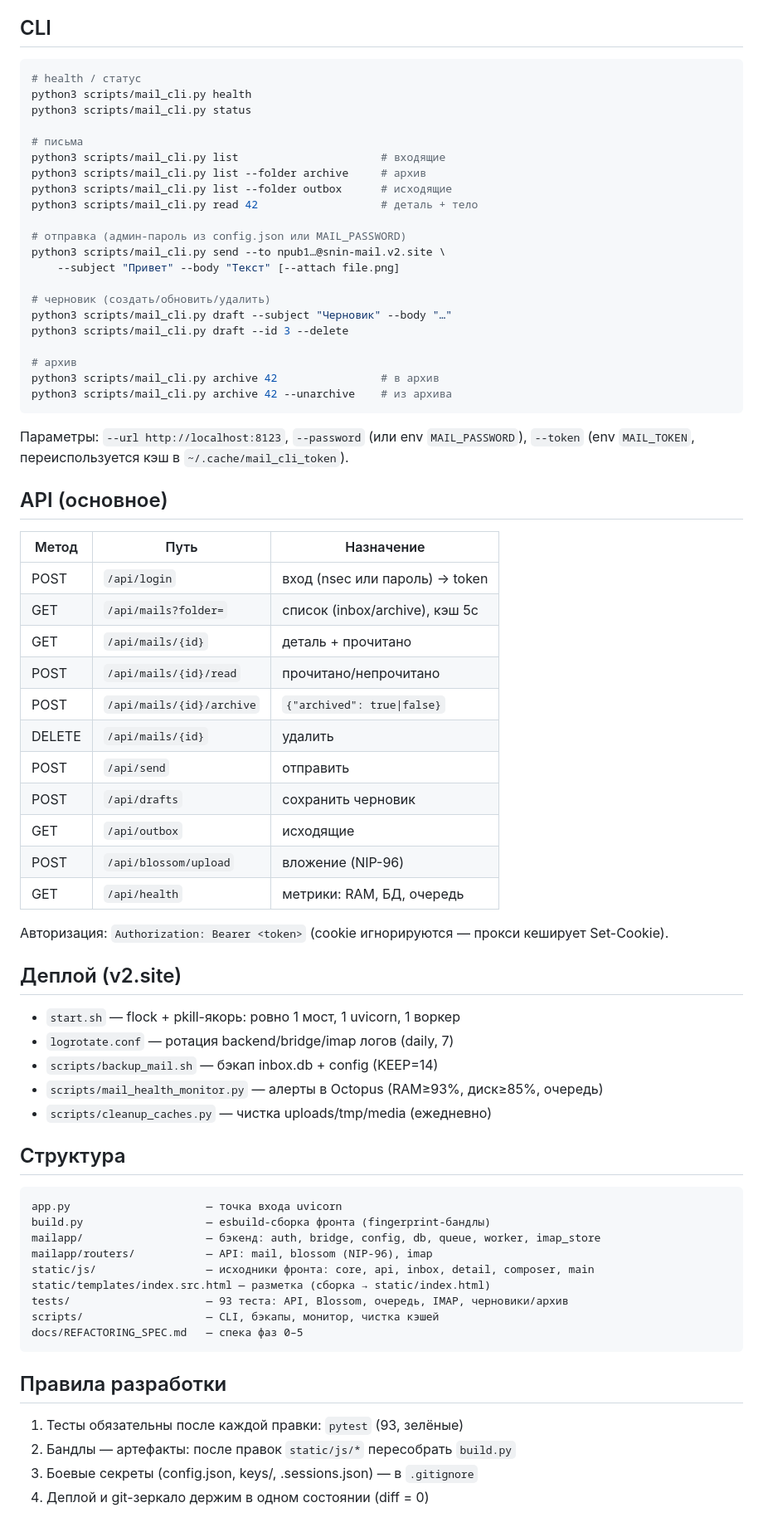
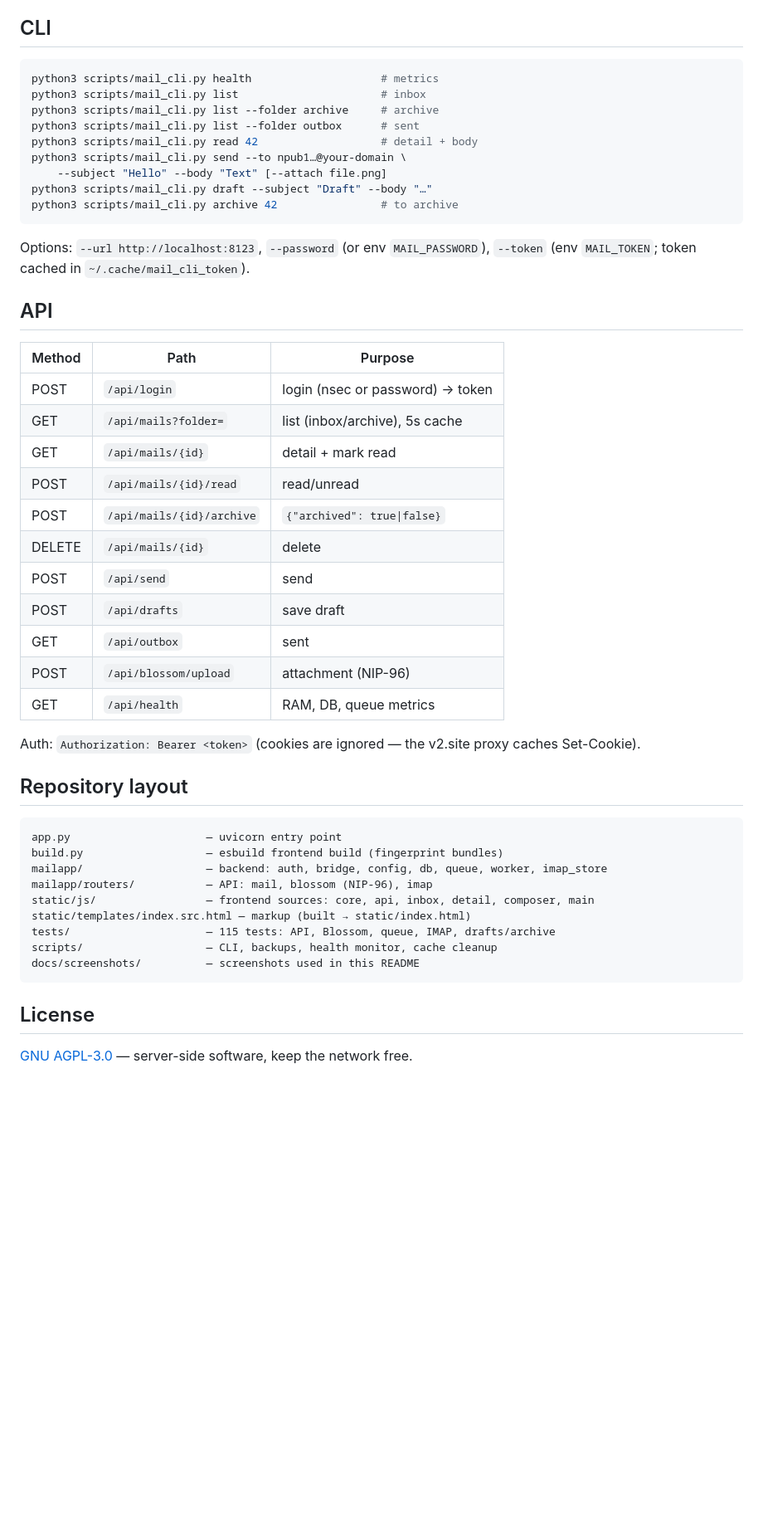
Before and after one commit to konantgit-sys/snin-mail-nostr, a Markdown page: README.md, the part around one of its changes. Shown at 83% size. Drawn GitHub-style; blank space fills up the shorter version.

````diff
--- a/README.md
+++ b/README.md
@@ -55,75 +83,53 @@ monkeypatch'ят cfg.DB/сессии на временные файлы.
 ## CLI
 
 ```bash
-# health / статус
-python3 scripts/mail_cli.py health
-python3 scripts/mail_cli.py status
-
-# письма
-python3 scripts/mail_cli.py list                      # входящие
-python3 scripts/mail_cli.py list --folder archive     # архив
-python3 scripts/mail_cli.py list --folder outbox      # исходящие
-python3 scripts/mail_cli.py read 42                   # деталь + тело
-
-# отправка (админ-пароль из config.json или MAIL_PASSWORD)
-python3 scripts/mail_cli.py send --to npub1…@snin-mail.v2.site \
-    --subject "Привет" --body "Текст" [--attach file.png]
-
-# черновик (создать/обновить/удалить)
-python3 scripts/mail_cli.py draft --subject "Черновик" --body "…"
-python3 scripts/mail_cli.py draft --id 3 --delete
-
-# архив
-python3 scripts/mail_cli.py archive 42                # в архив
-python3 scripts/mail_cli.py archive 42 --unarchive    # из архива
+python3 scripts/mail_cli.py health                    # metrics
+python3 scripts/mail_cli.py list                      # inbox
+python3 scripts/mail_cli.py list --folder archive     # archive
+python3 scripts/mail_cli.py list --folder outbox      # sent
+python3 scripts/mail_cli.py read 42                   # detail + body
+python3 scripts/mail_cli.py send --to npub1…@your-domain \
+    --subject "Hello" --body "Text" [--attach file.png]
+python3 scripts/mail_cli.py draft --subject "Draft" --body "…"
+python3 scripts/mail_cli.py archive 42                # to archive
 ```
 
-Параметры: `--url http://localhost:8123`, `--password` (или env `MAIL_PASSWORD`),
-`--token` (env `MAIL_TOKEN`, переиспользуется кэш в `~/.cache/mail_cli_token`).
+Options: `--url http://localhost:8123`, `--password` (or env `MAIL_PASSWORD`),
+`--token` (env `MAIL_TOKEN`; token cached in `~/.cache/mail_cli_token`).
 
-## API (основное)
+## API
 
-| Метод | Путь | Назначение |
+| Method | Path | Purpose |
 |---|---|---|
-| POST | `/api/login` | вход (nsec или пароль) → token |
-| GET | `/api/mails?folder=` | список (inbox/archive), кэш 5с |
-| GET | `/api/mails/{id}` | деталь + прочитано |
-| POST | `/api/mails/{id}/read` | прочитано/непрочитано |
+| POST | `/api/login` | login (nsec or password) → token |
+| GET | `/api/mails?folder=` | list (inbox/archive), 5s cache |
+| GET | `/api/mails/{id}` | detail + mark read |
+| POST | `/api/mails/{id}/read` | read/unread |
 | POST | `/api/mails/{id}/archive` | `{"archived": true\|false}` |
-| DELETE | `/api/mails/{id}` | удалить |
-| POST | `/api/send` | отправить |
-| POST | `/api/drafts` | сохранить черновик |
-| GET | `/api/outbox` | исходящие |
-| POST | `/api/blossom/upload` | вложение (NIP-96) |
-| GET | `/api/health` | метрики: RAM, БД, очередь |
+| DELETE | `/api/mails/{id}` | delete |
+| POST | `/api/send` | send |
+| POST | `/api/drafts` | save draft |
+| GET | `/api/outbox` | sent |
+| POST | `/api/blossom/upload` | attachment (NIP-96) |
+| GET | `/api/health` | RAM, DB, queue metrics |
 
-Авторизация: `Authorization: Bearer <token>` (cookie игнорируются — прокси кеширует Set-Cookie).
+Auth: `Authorization: Bearer <token>` (cookies are ignored — the v2.site
+proxy caches Set-Cookie).
 
-## Деплой (v2.site)
-
-- `start.sh` — flock + pkill-якорь: ровно 1 мост, 1 uvicorn, 1 воркер
-- `logrotate.conf` — ротация backend/bridge/imap логов (daily, 7)
-- `scripts/backup_mail.sh` — бэкап inbox.db + config (KEEP=14)
-- `scripts/mail_health_monitor.py` — алерты в Octopus (RAM≥93%, диск≥85%, очередь)
-- `scripts/cleanup_caches.py` — чистка uploads/tmp/media (ежедневно)
-
-## Структура
+## Repository layout
 
 ```
-app.py                     — точка входа uvicorn
-build.py                   — esbuild-сборка фронта (fingerprint-бандлы)
-mailapp/                   — бэкенд: auth, bridge, config, db, queue, worker, imap_store
+app.py                     — uvicorn entry point
+build.py                   — esbuild frontend build (fingerprint bundles)
+mailapp/                   — backend: auth, bridge, config, db, queue, worker, imap_store
 mailapp/routers/           — API: mail, blossom (NIP-96), imap
-static/js/                 — исходники фронта: core, api, inbox, detail, composer, main
-static/templates/index.src.html — разметка (сборка → static/index.html)
-tests/                     — 93 теста: API, Blossom, очередь, IMAP, черновики/архив
-scripts/                   — CLI, бэкапы, монитор, чистка кэшей
-docs/REFACTORING_SPEC.md   — спека фаз 0–5
+static/js/                 — frontend sources: core, api, inbox, detail, composer, main
+static/templates/index.src.html — markup (built → static/index.html)
+tests/                     — 115 tests: API, Blossom, queue, IMAP, drafts/archive
+scripts/                   — CLI, backups, health monitor, cache cleanup
+docs/screenshots/          — screenshots used in this README
 ```
 
-## Правила разработки
+## License
 
-1. Тесты обязательны после каждой правки: `pytest` (93, зелёные)
-2. Бандлы — артефакты: после правок `static/js/*` пересобрать `build.py`
-3. Боевые секреты (config.json, keys/, .sessions.json) — в `.gitignore`
-4. Деплой и git-зеркало держим в одном состоянии (diff = 0)
+[GNU AGPL-3.0](LICENSE) — server-side software, keep the network free.
````
Also changed, not shown: other parts of README.md (+63 -35 lines), README.ru.md (added, +50 -0 lines), docs/screenshots/detail.png (added), docs/screenshots/inbox.png (added), docs/screenshots/login.png (added).
